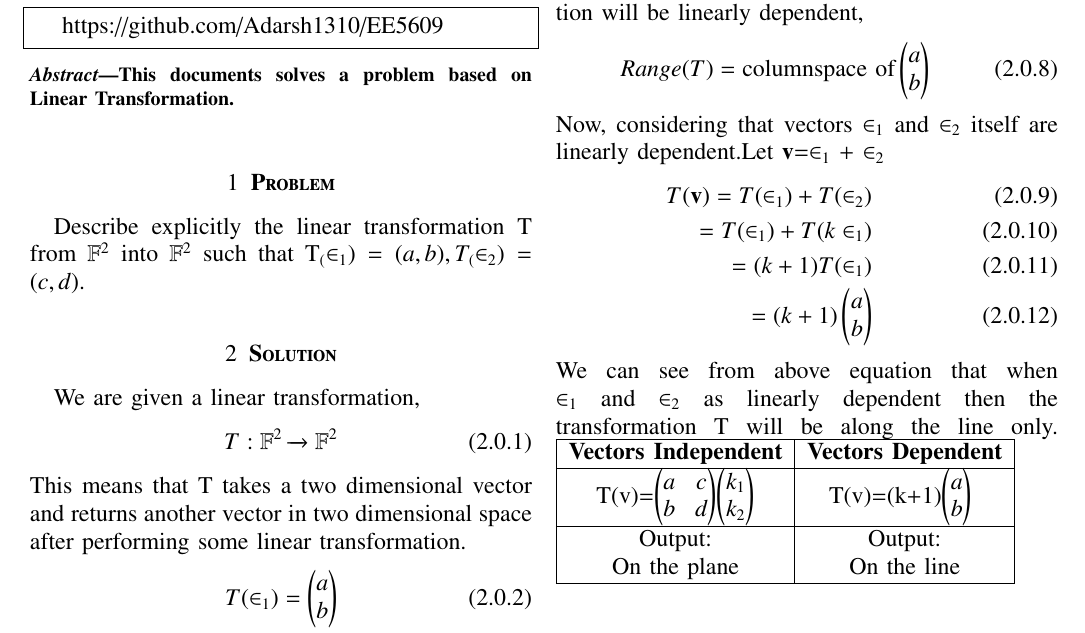
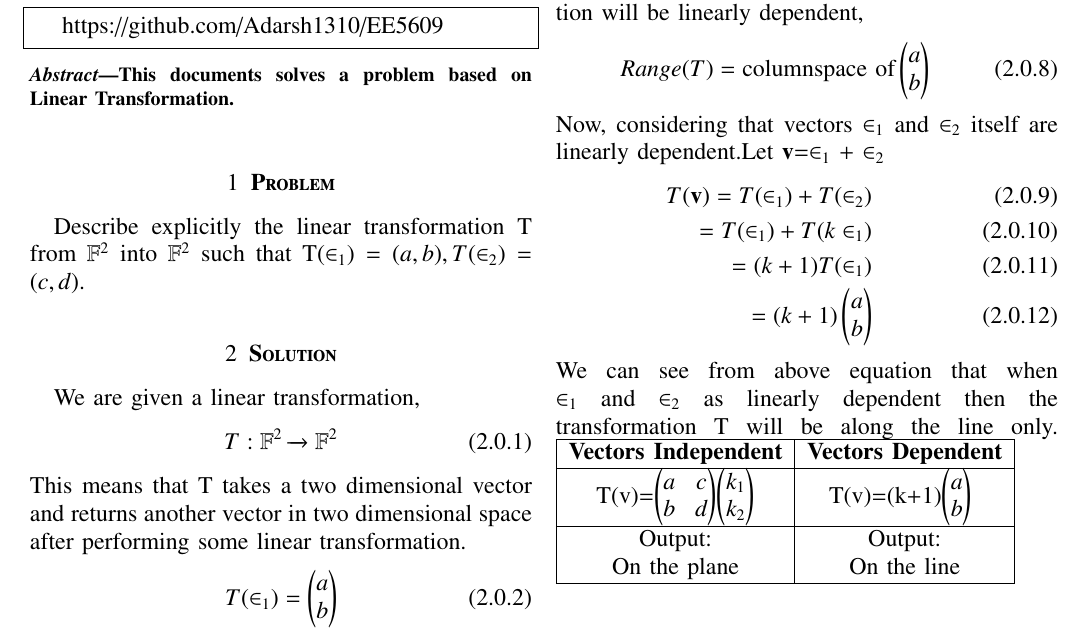
Before and after one commit to Adarsh1310/EE5609, a LaTeX problem sheet (Assignment_18/Assignment_18.tex): part of the page, cut so that both start at the same text. The pictures show the PDF file Assignment_18/Assignment_18.pdf that the author committed with the source.

Commit message:
Add files via upload

```diff
--- a/Assignment_18/Assignment_18.tex
+++ b/Assignment_18/Assignment_18.tex
@@ -122,7 +122,7 @@
   This documents solves a problem based on Linear Transformation.
   \end{abstract}
    \section{\textbf{Problem}}
-Describe explicitly the linear transformation T from $\mathbb{F}^2$ into $\mathbb{F}^2$ such that T_({$\in$_1 })=(a,b),T_({$\in$_2})=(c,d).
+Describe explicitly the linear transformation T from $\mathbb{F}^2$ into $\mathbb{F}^2$ such that T({$\in$_1 })=(a,b),T({$\in$_2})=(c,d).
 \section{\textbf{Solution}}
 We are given a linear transformation,
 \begin{align}
```
Also changed, not shown: Assignment_18/Assignment_18.pdf.
